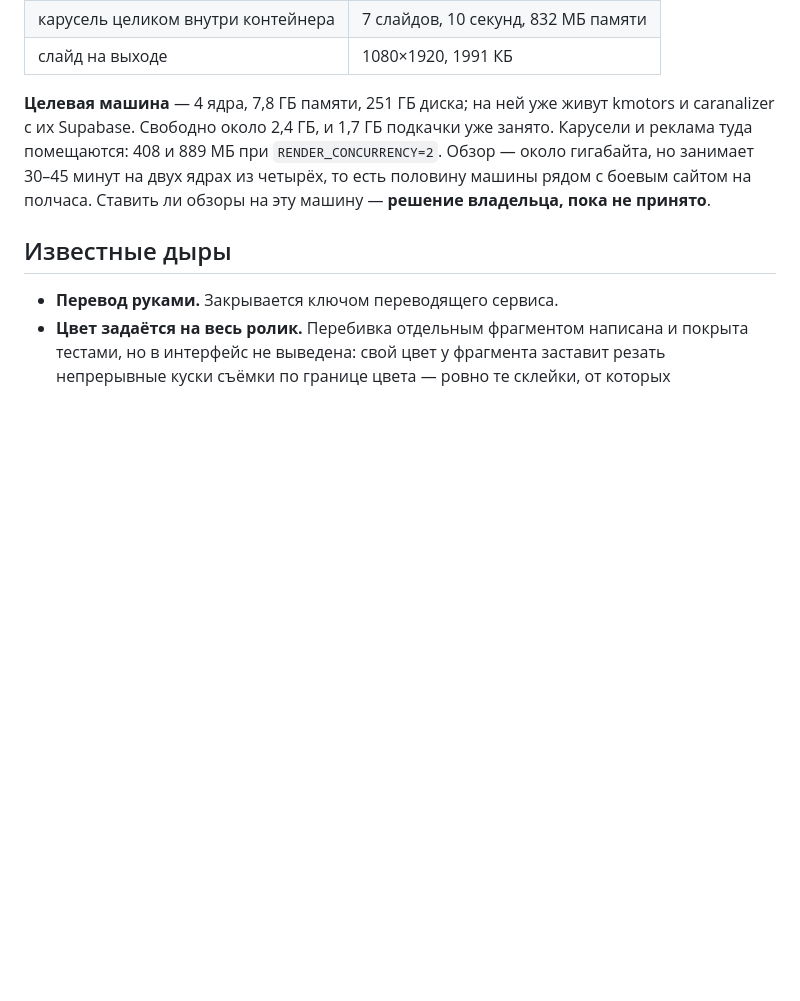
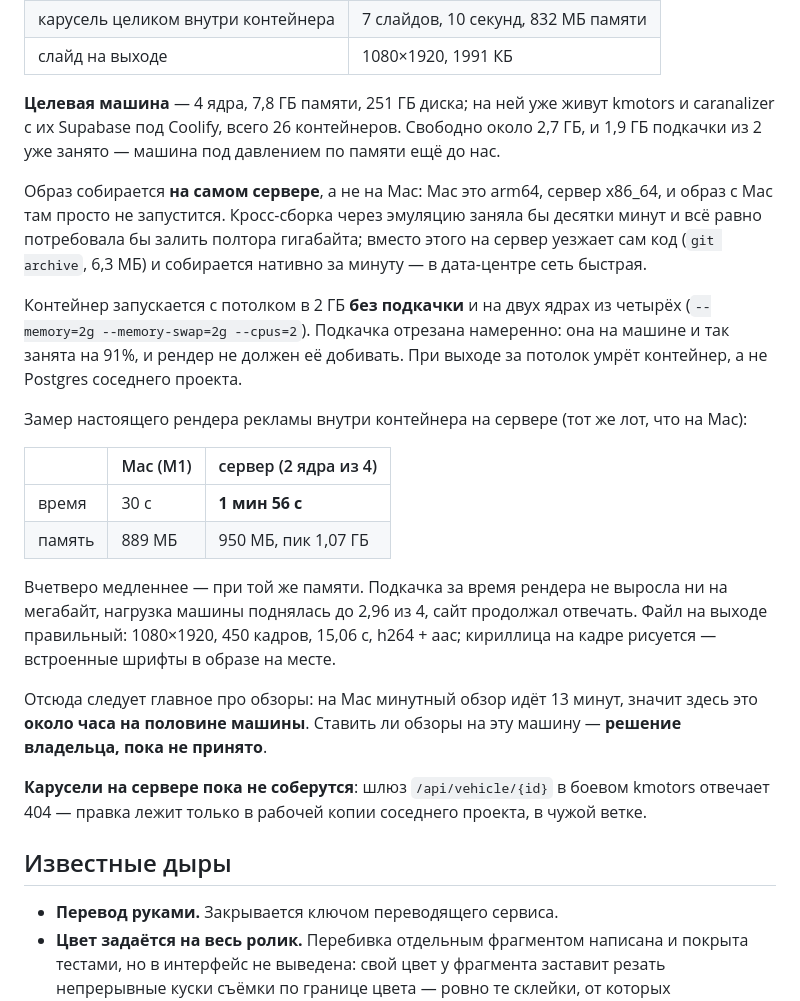
Before and after one commit to Nikolanikol/axis-video-pipeline, a Markdown page: CONTEXT.md, the part around the change. Drawn GitHub-style; blank space fills up the shorter version.

Commit message:
Замеры контейнера на боевом сервере
Собрал образ на самой машине (Mac arm64, сервер x86_64 — образ с Mac там не
запустится) и прогнал настоящий рендер рекламы внутри контейнера.

Вчетверо медленнее Mac при той же памяти: 1 мин 56 с против 30 с, 950 МБ с пиком
1,07 ГБ. Подкачка за рендер не выросла, машина держала нагрузку 2,96 из 4, сайт
отвечал. Файл правильный — 1080×1920, 450 кадров, 15,06 с, кириллица на месте.

Отсюда оценка обзоров на этой машине: около часа на половине ядер. Решение пока
не принято, записано как открытое.

Отдельно записано, что карусели на сервере не соберутся: шлюз в боевом kmotors
отвечает 404, правка не выложена.

Co-Authored-By: Claude Opus 5 <noreply@anthropic.com>

```diff
--- a/CONTEXT.md
+++ b/CONTEXT.md
@@ -478,10 +478,37 @@ mp4 и прогнать через распознавание заново, а
 | слайд на выходе | 1080×1920, 1991 КБ |
 
 **Целевая машина** — 4 ядра, 7,8 ГБ памяти, 251 ГБ диска; на ней уже живут kmotors
-и caranalizer с их Supabase. Свободно около 2,4 ГБ, и 1,7 ГБ подкачки уже занято. Карусели
-и реклама туда помещаются: 408 и 889 МБ при `RENDER_CONCURRENCY=2`. Обзор — около гигабайта,
-но занимает 30–45 минут на двух ядрах из четырёх, то есть половину машины рядом с боевым
-сайтом на полчаса. Ставить ли обзоры на эту машину — **решение владельца, пока не принято**.
+и caranalizer с их Supabase под Coolify, всего 26 контейнеров. Свободно около 2,7 ГБ,
+и 1,9 ГБ подкачки из 2 уже занято — машина под давлением по памяти ещё до нас.
+
+Образ собирается **на самом сервере**, а не на Mac: Mac это arm64, сервер x86_64, и образ
+с Mac там просто не запустится. Кросс-сборка через эмуляцию заняла бы десятки минут и всё
+равно потребовала бы залить полтора гигабайта; вместо этого на сервер уезжает сам код
+(`git archive`, 6,3 МБ) и собирается нативно за минуту — в дата-центре сеть быстрая.
+
+Контейнер запускается с потолком в 2 ГБ **без подкачки** и на двух ядрах из четырёх
+(`--memory=2g --memory-swap=2g --cpus=2`). Подкачка отрезана намеренно: она на машине
+и так занята на 91%, и рендер не должен её добивать. При выходе за потолок умрёт контейнер,
+а не Postgres соседнего проекта.
+
+Замер настоящего рендера рекламы внутри контейнера на сервере (тот же лот, что на Mac):
+
+| | Mac (M1) | сервер (2 ядра из 4) |
+|---|---|---|
+| время | 30 с | **1 мин 56 с** |
+| память | 889 МБ | 950 МБ, пик 1,07 ГБ |
+
+Вчетверо медленнее — при той же памяти. Подкачка за время рендера не выросла ни на мегабайт,
+нагрузка машины поднялась до 2,96 из 4, сайт продолжал отвечать. Файл на выходе правильный:
+1080×1920, 450 кадров, 15,06 с, h264 + aac; кириллица на кадре рисуется — встроенные шрифты
+в образе на месте.
+
+Отсюда следует главное про обзоры: на Mac минутный обзор идёт 13 минут, значит здесь это
+**около часа на половине машины**. Ставить ли обзоры на эту машину — **решение владельца,
+пока не принято**.
+
+**Карусели на сервере пока не соберутся**: шлюз `/api/vehicle/{id}` в боевом kmotors
+отвечает 404 — правка лежит только в рабочей копии соседнего проекта, в чужой ветке.
 
 ## Известные дыры
 
```
